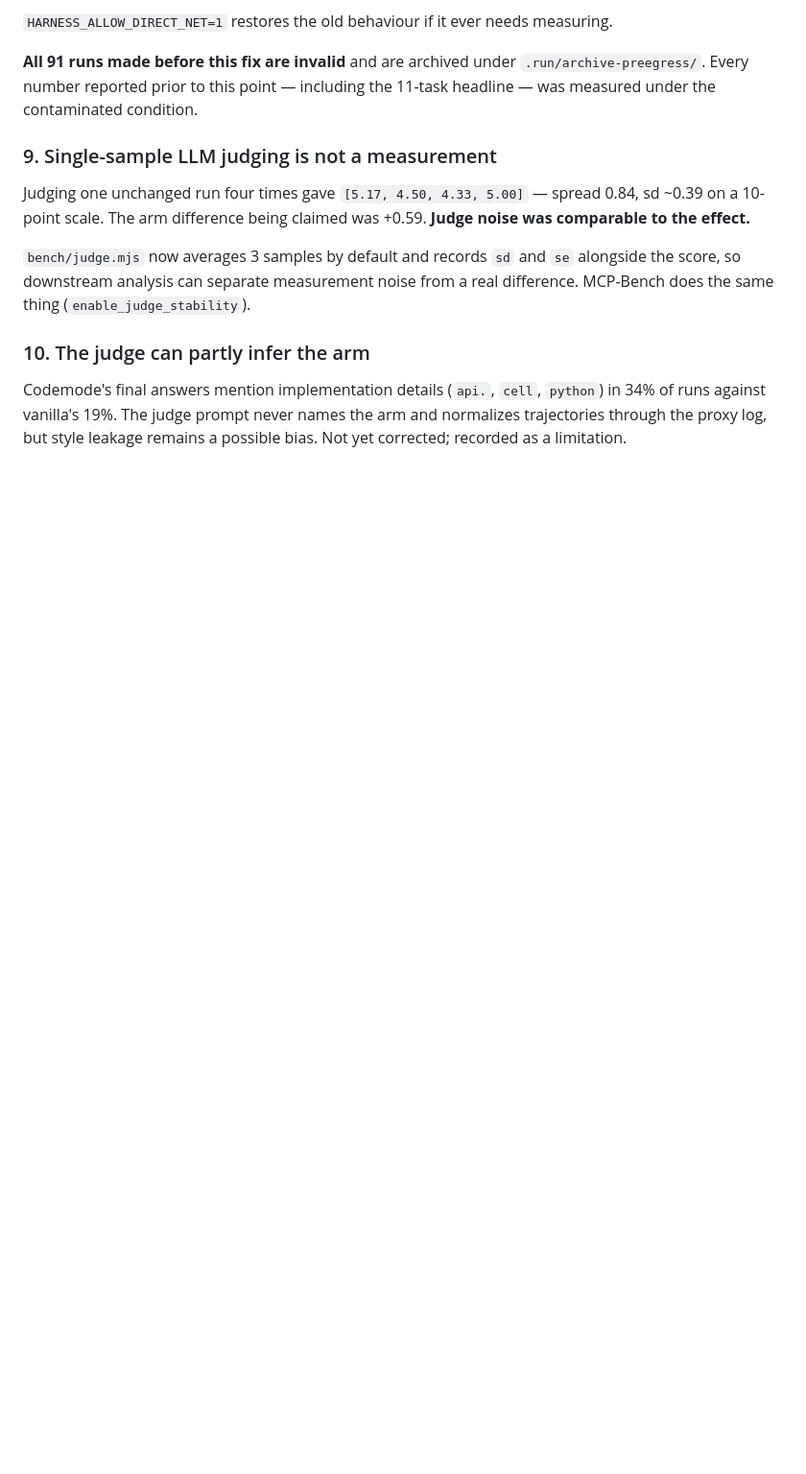
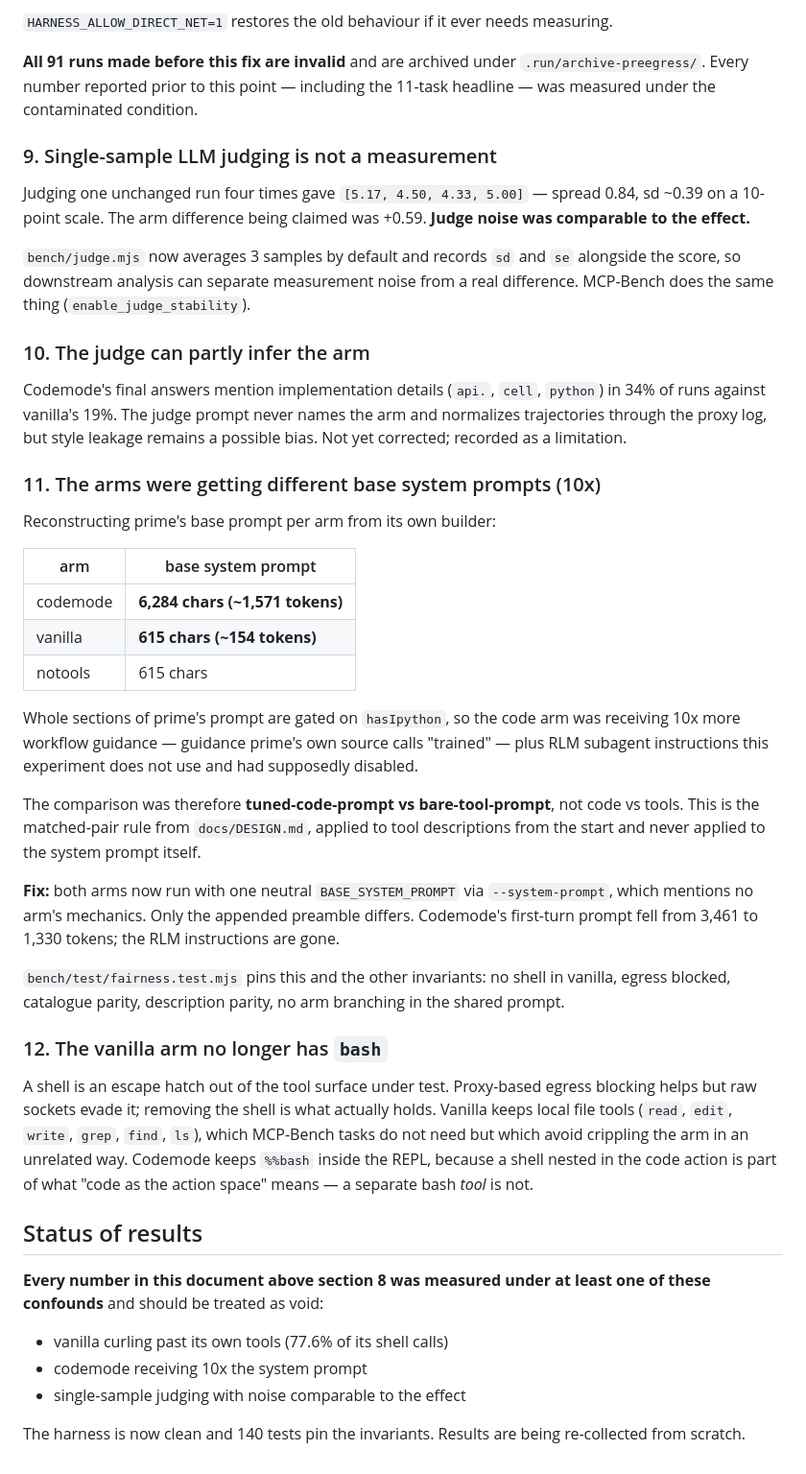
Before and after one commit to sshumaker/codemode, a Markdown page: docs/FINDINGS.md, the part around the change. Shown at 96% size. Rendered like a GitHub page; blank space fills up the shorter version.

Commit message:
Record system-prompt asymmetry; mark all prior results void

```diff
--- a/docs/FINDINGS.md
+++ b/docs/FINDINGS.md
@@ -387,3 +387,53 @@ Codemode's final answers mention implementation details (`api.`, `cell`,
 `python`) in 34% of runs against vanilla's 19%. The judge prompt never names the
 arm and normalizes trajectories through the proxy log, but style leakage remains
 a possible bias. Not yet corrected; recorded as a limitation.
+
+### 11. The arms were getting different base system prompts (10x)
+
+Reconstructing prime's base prompt per arm from its own builder:
+
+| arm | base system prompt |
+|---|---|
+| codemode | **6,284 chars (~1,571 tokens)** |
+| vanilla | **615 chars (~154 tokens)** |
+| notools | 615 chars |
+
+Whole sections of prime's prompt are gated on `hasIpython`, so the code arm was
+receiving 10x more workflow guidance — guidance prime's own source calls
+"trained" — plus RLM subagent instructions this experiment does not use and had
+supposedly disabled.
+
+The comparison was therefore **tuned-code-prompt vs bare-tool-prompt**, not code
+vs tools. This is the matched-pair rule from `docs/DESIGN.md`, applied to tool
+descriptions from the start and never applied to the system prompt itself.
+
+**Fix:** both arms now run with one neutral `BASE_SYSTEM_PROMPT` via
+`--system-prompt`, which mentions no arm's mechanics. Only the appended preamble
+differs. Codemode's first-turn prompt fell from 3,461 to 1,330 tokens; the RLM
+instructions are gone.
+
+`bench/test/fairness.test.mjs` pins this and the other invariants: no shell in
+vanilla, egress blocked, catalogue parity, description parity, no arm branching
+in the shared prompt.
+
+### 12. The vanilla arm no longer has `bash`
+
+A shell is an escape hatch out of the tool surface under test. Proxy-based egress
+blocking helps but raw sockets evade it; removing the shell is what actually
+holds. Vanilla keeps local file tools (`read`, `edit`, `write`, `grep`, `find`,
+`ls`), which MCP-Bench tasks do not need but which avoid crippling the arm in an
+unrelated way. Codemode keeps `%%bash` inside the REPL, because a shell nested
+in the code action is part of what "code as the action space" means — a separate
+bash *tool* is not.
+
+## Status of results
+
+**Every number in this document above section 8 was measured under at least one
+of these confounds** and should be treated as void:
+
+- vanilla curling past its own tools (77.6% of its shell calls)
+- codemode receiving 10x the system prompt
+- single-sample judging with noise comparable to the effect
+
+The harness is now clean and 140 tests pin the invariants. Results are being
+re-collected from scratch.
```
